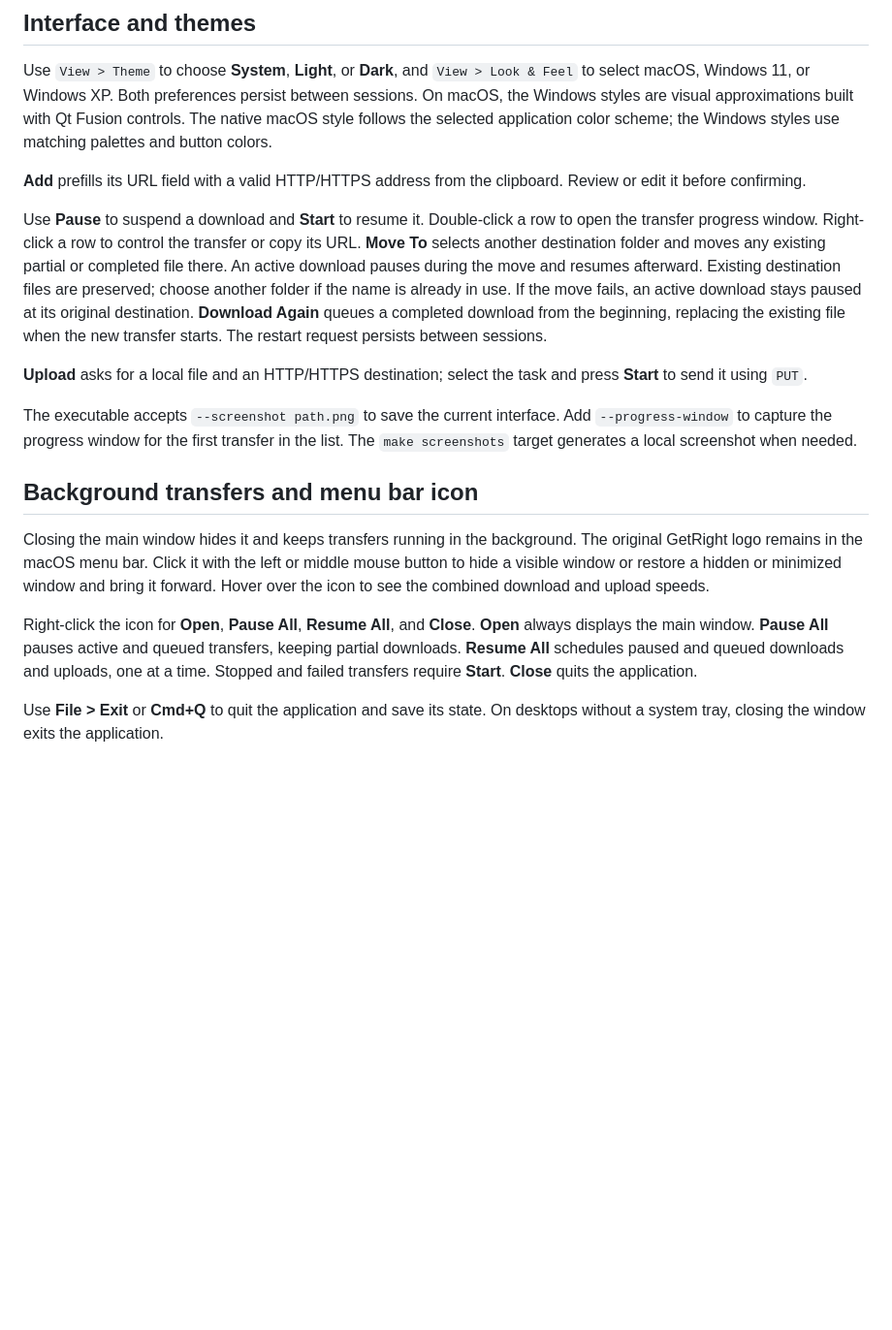
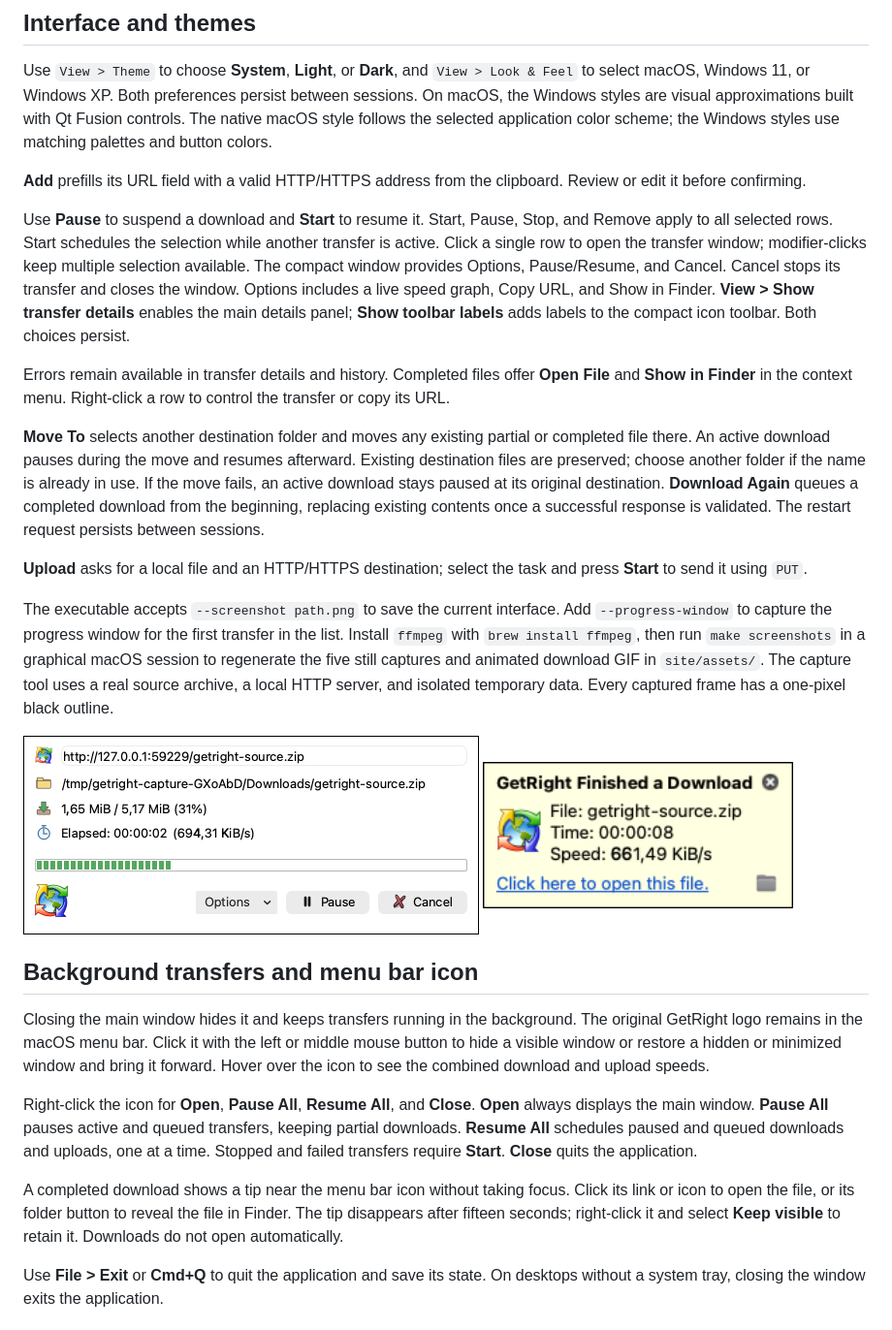
Before and after one commit to jpereira/getright, a Markdown page: README.md, the part around the change printed below. Shown: that part at 97% size. Rendered like a GitHub page; pictures changed too: site/assets/port-finished.png (added), site/assets/port-progress.png; blank space fills up the shorter version.

```diff
--- a/README.md
+++ b/README.md
@@ -130,21 +158,38 @@ the Windows styles use matching palettes and button colors.
 **Add** prefills its URL field with a valid HTTP/HTTPS address from the clipboard.
 Review or edit it before confirming.
 
-Use **Pause** to suspend a download and **Start** to resume it. Double-click a row to open
-the transfer progress window. Right-click a row to control the transfer or copy its URL.
+Use **Pause** to suspend a download and **Start** to resume it. Start, Pause, Stop, and Remove
+apply to all selected rows. Start schedules the selection while another transfer is active.
+Click a single row to open the transfer window; modifier-clicks keep multiple selection available.
+The compact window provides Options, Pause/Resume, and Cancel. Cancel stops its transfer and
+closes the window. Options includes a live speed graph, Copy URL, and Show in Finder.
+**View > Show transfer details** enables the main details panel; **Show toolbar labels**
+adds labels to the compact icon toolbar. Both choices persist.
+
+Errors remain available in transfer details and history. Completed files offer **Open File**
+and **Show in Finder** in the context menu. Right-click a row to control the transfer or copy
+its URL.
+
 **Move To** selects another destination folder and moves any existing partial or completed
 file there. An active download pauses during the move and resumes afterward. Existing
 destination files are preserved; choose another folder if the name is already in use.
 If the move fails, an active download stays paused at its original destination.
-**Download Again** queues a completed download from the beginning, replacing the existing
-file when the new transfer starts. The restart request persists between sessions.
+**Download Again** queues a completed download from the beginning, replacing existing contents
+once a successful response is validated. The restart request persists between sessions.
 
 **Upload** asks for a local file and an HTTP/HTTPS destination;
 select the task and press **Start** to send it using `PUT`.
 
 The executable accepts `--screenshot path.png` to save the current interface.
 Add `--progress-window` to capture the progress window for the first transfer in the list.
-The `make screenshots` target generates a local screenshot when needed.
+Install `ffmpeg` with `brew install ffmpeg`, then run `make screenshots` in a graphical macOS
+session to regenerate the five still captures and animated download GIF in `site/assets/`.
+The capture tool uses a real source archive, a local HTTP server, and isolated temporary data.
+Every captured frame has a one-pixel black outline.
+
+<img src="site/assets/port-progress.png" alt="Compact GetRight download window" width="470">
+
+<img src="site/assets/port-finished.png" alt="Download completion tip" width="320">
 
 ## Background transfers and menu bar icon
 
@@ -157,6 +202,11 @@ Right-click the icon for **Open**, **Pause All**, **Resume All**, and **Close**.
 **Open** always displays the main window. **Pause All** pauses active and queued transfers,
 keeping partial downloads. **Resume All** schedules paused and queued downloads and uploads,
 one at a time. Stopped and failed transfers require **Start**. **Close** quits the application.
+
+A completed download shows a tip near the menu bar icon without taking focus. Click its link
+or icon to open the file, or its folder button to reveal the file in Finder. The tip disappears
+after fifteen seconds; right-click it and select **Keep visible** to retain it. Downloads do not
+open automatically.
 
 Use **File > Exit** or **Cmd+Q** to quit the application and save its state.
 On desktops without a system tray, closing the window exits the application.
```
Also changed, not shown: other parts of README.md (+39 -11 lines), site/assets/SOURCES.md (+10 -2 lines), site/assets/port-classic.png (added), site/assets/port-dark.png, site/assets/port-download.gif (added), site/assets/port-light.png, 4 other files.
